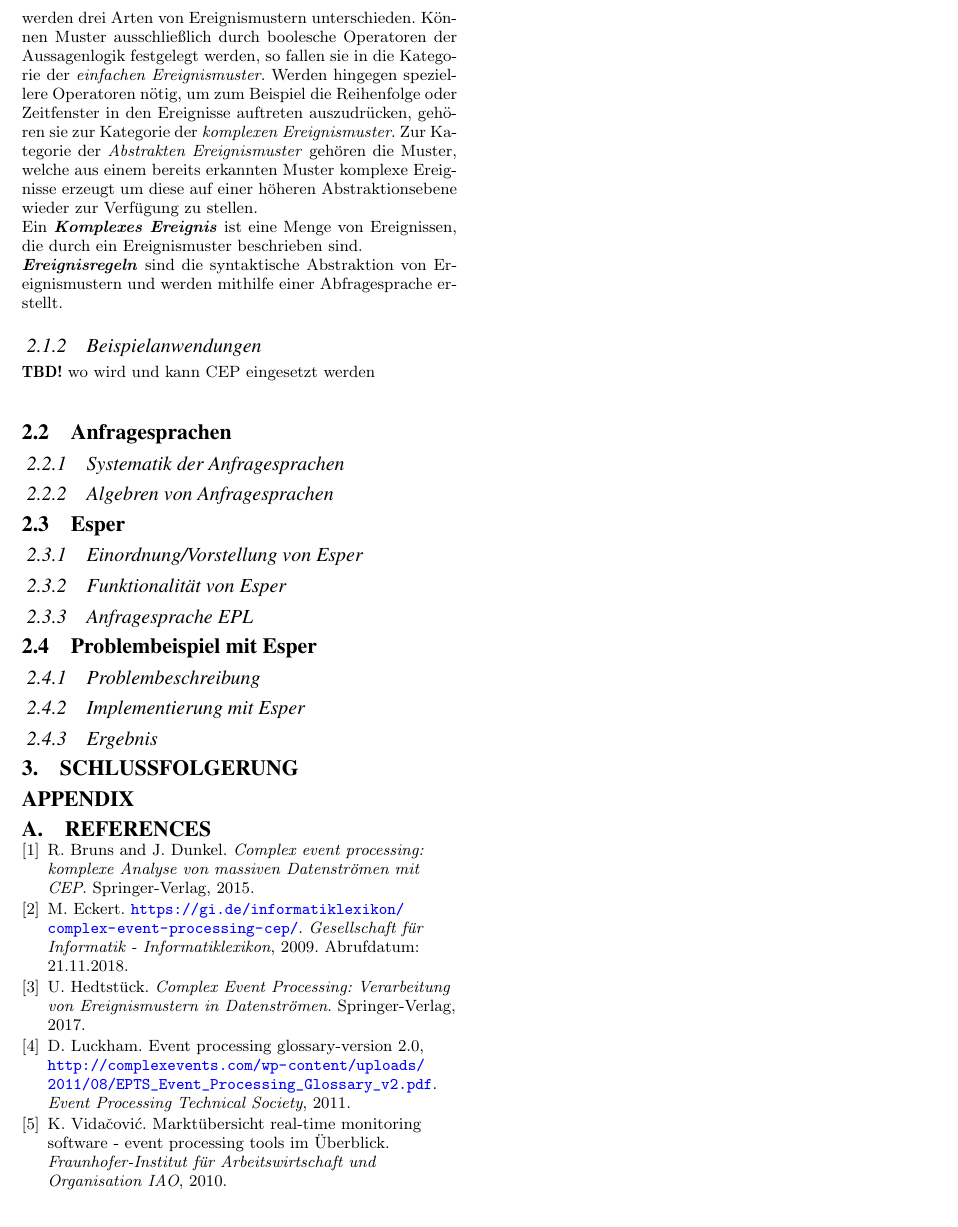
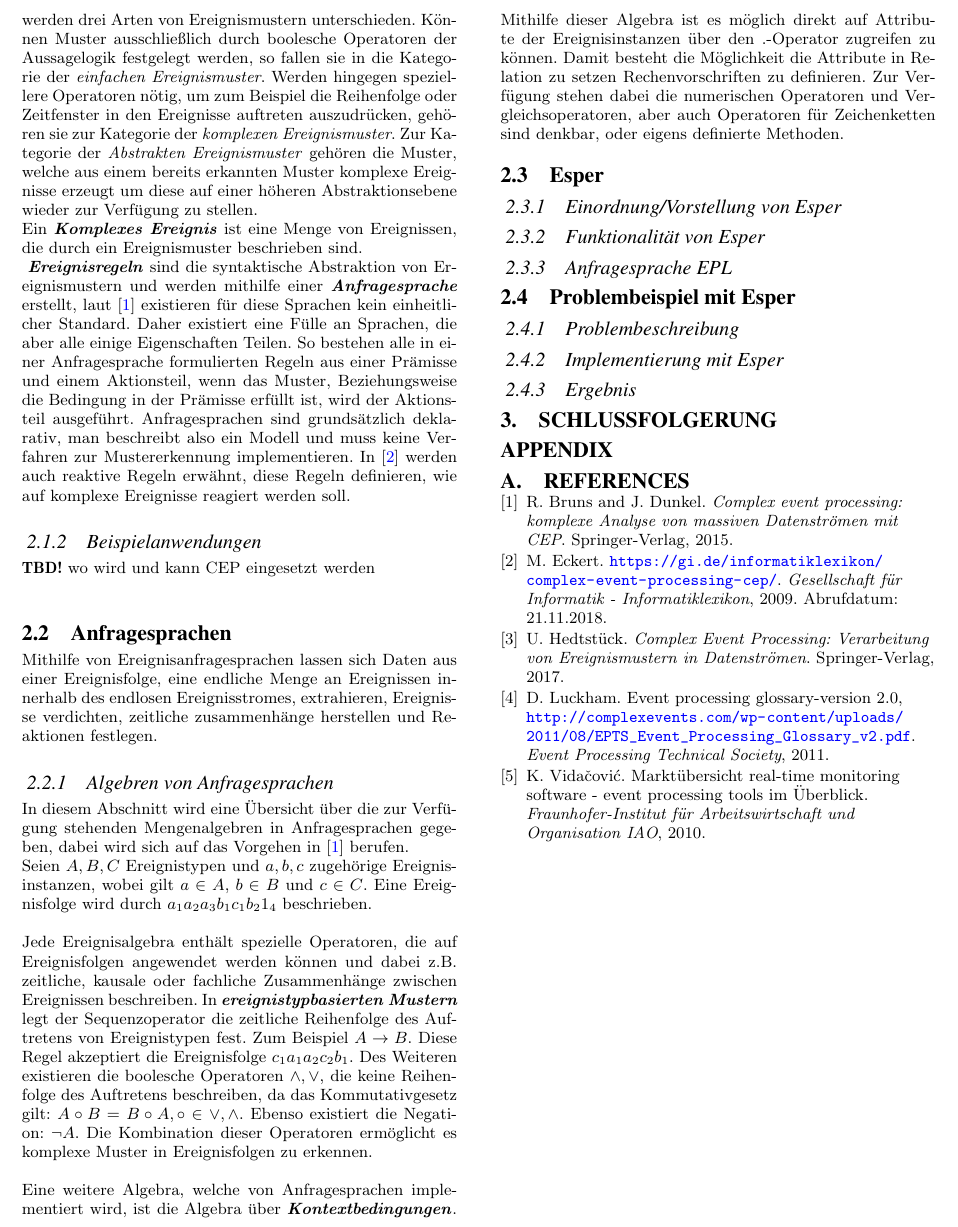
Before and after one commit to meetunix/seminar-esper, a LaTeX paper (paper/seminar-esper.tex): part of page 3 of 3, cut at the place of the change. Compiled offline with pdfLaTeX.

Commit message:
started: Languages

```diff
--- a/paper/seminar-esper.tex
+++ b/paper/seminar-esper.tex
@@ -4,6 +4,7 @@
 \usepackage{graphics}
 \usepackage{float}
 \usepackage{colortbl}
+\usepackage{amsmath}
 \hypersetup{
     pdftitle={Complex Event Processing am Beispiel von Esper },
     pdfauthor={Martin Steinbach},
@@ -223,7 +224,7 @@ Ereignissen gesucht, diese werden durch \textbf{\textit{Ereignismuster}} beschri
 Mustererkennung wird nur über einem bestimmtes Zeitintervall des Ereignisstromes
 ausgeführt und durch Ereignisanfragesprachen definiert. In \cite{bruns} werden drei Arten
 von Ereignismustern unterschieden. Können Muster ausschließlich durch boolesche
-Operatoren der Aussagenlogik festgelegt werden, so fallen sie in die Kategorie der
+Operatoren der Aussagelogik festgelegt werden, so fallen sie in die Kategorie der
 \textit{einfachen Ereignismuster}. Werden hingegen speziellere Operatoren nötig, um zum
 Beispiel die Reihenfolge oder Zeitfenster in den Ereignisse auftreten auszudrücken,
 gehören sie zur Kategorie der \textit{komplexen Ereignismuster}. Zur Kategorie der
@@ -231,13 +232,20 @@ gehören sie zur Kategorie der \textit{komplexen Ereignismuster}. Zur Kategorie
 Muster komplexe Ereignisse erzeugt um diese auf einer höheren Abstraktionsebene wieder
 zur Verfügung zu stellen.\\
 Ein \textbf{\textit{Komplexes Ereignis}} ist eine Menge von Ereignissen, die durch ein
-Ereignismuster beschrieben sind.\\
+Ereignismuster beschrieben sind.\\\label{begriff-ereignisregel}
 \textbf{\textit{Ereignisregeln}} sind die syntaktische Abstraktion von Ereignismustern
-und werden mithilfe einer Abfragesprache erstellt.
+und werden mithilfe einer \textbf{\textit{Anfragesprache}} erstellt, laut \cite{bruns}
+existieren für diese
+Sprachen kein einheitlicher Standard. Daher existiert eine Fülle an Sprachen, die aber
+alle einige Eigenschaften Teilen. So bestehen alle in einer Anfragesprache formulierten
+Regeln aus einer Prämisse und einem Aktionsteil, wenn das Muster, Beziehungsweise die
+Bedingung in der Prämisse erfüllt ist, wird der Aktionsteil ausgeführt. Anfragesprachen
+sind grundsätzlich deklarativ, man beschreibt also ein Modell und muss keine Verfahren
+zur Mustererkennung implementieren. In \cite{eckert} werden auch reaktive Regeln erwähnt,
+diese Regeln definieren, wie auf komplexe Ereignisse reagiert werden soll.
 
 \subsubsection{Beispielanwendungen}
 \vspace{0.1cm}
-
 
 \textbf{TBD!} wo wird und kann CEP eingesetzt werden\\
 
@@ -247,11 +255,37 @@ und werden mithilfe einer Abfragesprache erstellt.
 %
 \subsection{Anfragesprachen}
 \vspace{0.1cm}
+Mithilfe von Ereignisanfragesprachen lassen sich Daten aus einer Ereignisfolge, eine
+endliche Menge an Ereignissen innerhalb des endlosen Ereignisstromes, extrahieren,
+Ereignisse verdichten, zeitliche zusammenhänge herstellen und Reaktionen festlegen.
 
-\subsubsection{Systematik der Anfragesprachen}
-\vspace{0.1cm}
 \subsubsection{Algebren von Anfragesprachen}
 \vspace{0.1cm}
+In diesem Abschnitt wird eine Übersicht über die zur Verfügung stehenden Mengenalgebren
+in Anfragesprachen gegeben, dabei wird sich auf das Vorgehen in \cite{bruns} berufen.\\
+Seien $A,B,C$ Ereignistypen und $a,b,c$ zugehörige Ereignisinstanzen, wobei gilt
+$a \in A$, $b \in B$ und $c \in C$. Eine Ereignisfolge wird durch $a_1a_2a_3b_1c_1b_21_4$
+beschrieben.
+
+Jede Ereignisalgebra enthält spezielle Operatoren, die auf Ereignisfolgen angewendet
+werden können und dabei z.B. zeitliche, kausale oder fachliche Zusammenhänge zwischen
+Ereignissen beschreiben. In \textbf{\textit{ereignistypbasierten Mustern}} legt der
+Sequenzoperator die zeitliche Reihenfolge des Auftretens von Ereignistypen fest. Zum
+Beispiel $A \rightarrow B$. Diese Regel akzeptiert die Ereignisfolge $c_1a_1a_2c_2b_1$.
+Des Weiteren existieren die boolesche Operatoren $\land , \lor$, die keine Reihenfolge
+des Auftretens beschreiben, da das Kommutativgesetz gilt: $A \circ B = B \circ A, \circ
+\in {\lor,\land}$. Ebenso existiert die Negation: $\neg A$. Die Kombination dieser
+Operatoren ermöglicht es komplexe Muster in Ereignisfolgen zu erkennen.
+
+Eine weitere Algebra, welche von Anfragesprachen implementiert wird, ist die Algebra über
+\textbf{\textit{Kontextbedingungen}}. Mithilfe dieser Algebra ist es möglich direkt
+auf Attribute der Ereignisinstanzen über den $.$-Operator zugreifen zu können. Damit
+besteht die Möglichkeit die Attribute in Relation zu setzen Rechenvorschriften zu
+definieren. Zur Verfügung stehen dabei die numerischen Operatoren und
+Vergleichsoperatoren, aber auch Operatoren für Zeichenketten sind denkbar, oder eigens
+definierte Methoden.
+
+
 
 %
 % ESPER
```
